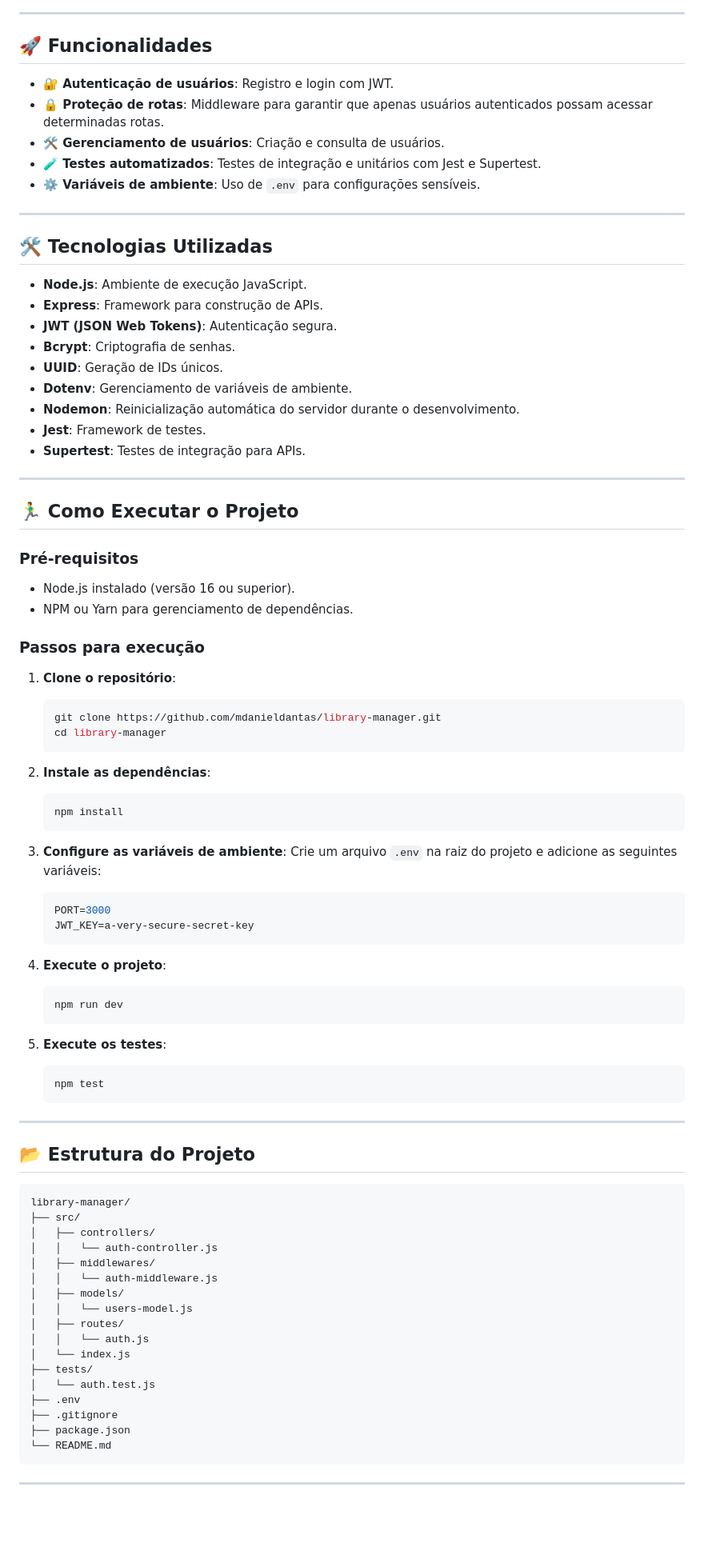
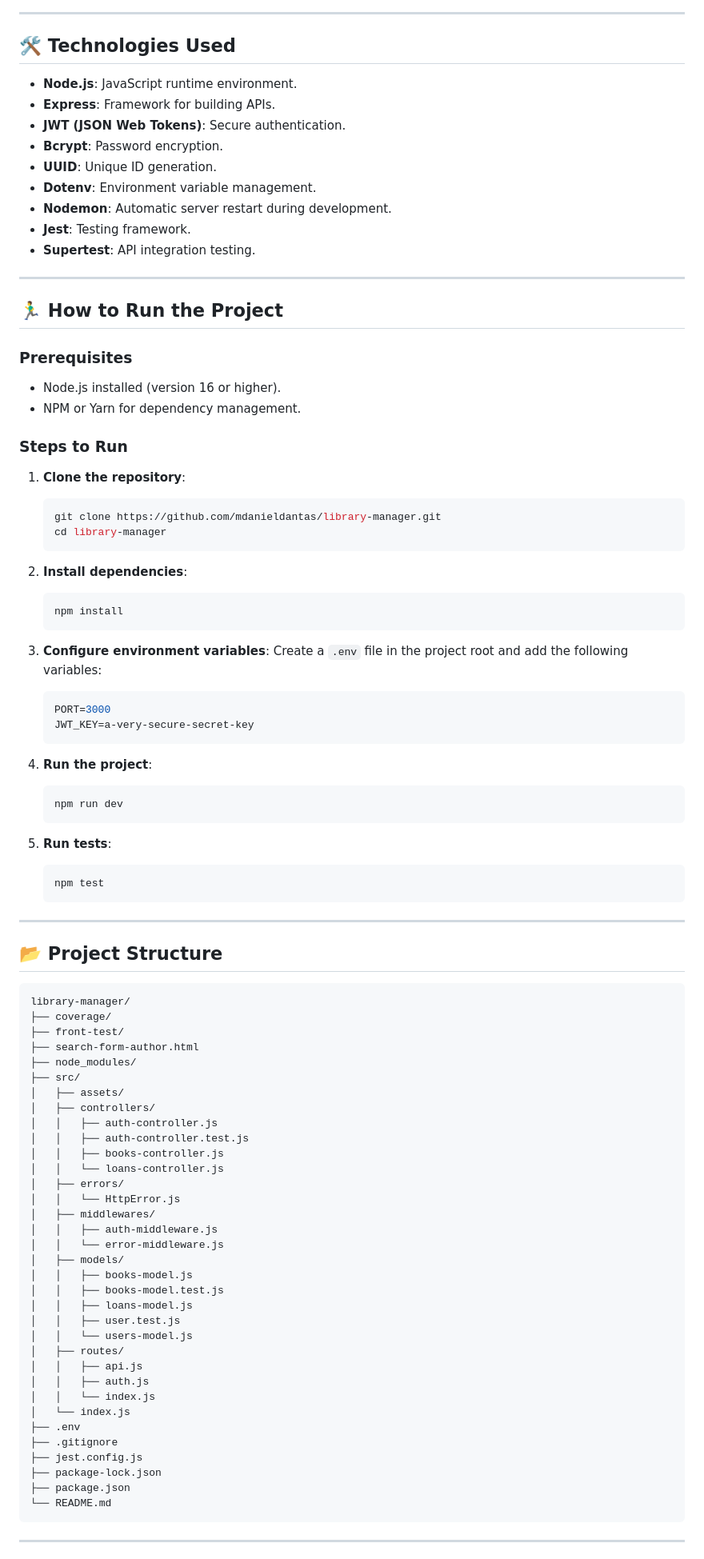
Before and after one commit to mdanieldantas/library-manager, a Markdown page: README.md, the part around one of its changes. Shown at 80% size. Drawn GitHub-style; blank space fills up the shorter version.

Commit message:
atualiza README.md para refletir mudanças na descrição do projeto e nas funcionalidades

````diff
--- a/README.md
+++ b/README.md
@@ -20,82 +27,90 @@ O projeto está disponível no repositório do GitHub:
 
 ---
 
-## 🚀 Funcionalidades
-- **🔐 Autenticação de usuários**: Registro e login com JWT.
-- **🔒 Proteção de rotas**: Middleware para garantir que apenas usuários autenticados possam acessar determinadas rotas.
-- **🛠️ Gerenciamento de usuários**: Criação e consulta de usuários.
-- **🧪 Testes automatizados**: Testes de integração e unitários com Jest e Supertest.
-- **⚙️ Variáveis de ambiente**: Uso de `.env` para configurações sensíveis.
+## 🛠️ Technologies Used
+- **Node.js**: JavaScript runtime environment.
+- **Express**: Framework for building APIs.
+- **JWT (JSON Web Tokens)**: Secure authentication.
+- **Bcrypt**: Password encryption.
+- **UUID**: Unique ID generation.
+- **Dotenv**: Environment variable management.
+- **Nodemon**: Automatic server restart during development.
+- **Jest**: Testing framework.
+- **Supertest**: API integration testing.
 
 ---
 
-## 🛠️ Tecnologias Utilizadas
-- **Node.js**: Ambiente de execução JavaScript.
-- **Express**: Framework para construção de APIs.
-- **JWT (JSON Web Tokens)**: Autenticação segura.
-- **Bcrypt**: Criptografia de senhas.
-- **UUID**: Geração de IDs únicos.
-- **Dotenv**: Gerenciamento de variáveis de ambiente.
-- **Nodemon**: Reinicialização automática do servidor durante o desenvolvimento.
-- **Jest**: Framework de testes.
-- **Supertest**: Testes de integração para APIs.
+## 🏃‍♂️ How to Run the Project
 
----
+### Prerequisites
+- Node.js installed (version 16 or higher).
+- NPM or Yarn for dependency management.
 
-## 🏃‍♂️ Como Executar o Projeto
-
-### Pré-requisitos
-- Node.js instalado (versão 16 ou superior).
-- NPM ou Yarn para gerenciamento de dependências.
-
-### Passos para execução
-1. **Clone o repositório**:
+### Steps to Run
+1. **Clone the repository**:
    ```bash
    git clone https://github.com/mdanieldantas/library-manager.git
    cd library-manager
    ```
 
-2. **Instale as dependências**:
+2. **Install dependencies**:
    ```bash
    npm install
    ```
 
-3. **Configure as variáveis de ambiente**:
-   Crie um arquivo `.env` na raiz do projeto e adicione as seguintes variáveis:
+3. **Configure environment variables**:
+   Create a `.env` file in the project root and add the following variables:
    ```env
    PORT=3000
    JWT_KEY=a-very-secure-secret-key
    ```
 
-4. **Execute o projeto**:
+4. **Run the project**:
    ```bash
    npm run dev
    ```
 
-5. **Execute os testes**:
+5. **Run tests**:
    ```bash
    npm test
    ```
 
 ---
 
-## 📂 Estrutura do Projeto
+## 📂 Project Structure
 ```
 library-manager/
+├── coverage/
+├── front-test/
+├── search-form-author.html
+├── node_modules/
 ├── src/
+│   ├── assets/
 │   ├── controllers/
-│   │   └── auth-controller.js
+│   │   ├── auth-controller.js
+│   │   ├── auth-controller.test.js
+│   │   ├── books-controller.js
+│   │   └── loans-controller.js
+│   ├── errors/
+│   │   └── HttpError.js
 │   ├── middlewares/
-│   │   └── auth-middleware.js
+│   │   ├── auth-middleware.js
+│   │   └── error-middleware.js
 │   ├── models/
+│   │   ├── books-model.js
+│   │   ├── books-model.test.js
+│   │   ├── loans-model.js
+│   │   ├── user.test.js
 │   │   └── users-model.js
 │   ├── routes/
-│   │   └── auth.js
+│   │   ├── api.js
+│   │   ├── auth.js
+│   │   └── index.js
 │   └── index.js
-├── tests/
-│   └── auth.test.js
 ├── .env
 ├── .gitignore
+├── jest.config.js
+├── package-lock.json
 ├── package.json
 └── README.md
 ```
````
Also changed, not shown: other parts of README.md (+39 -29 lines).
